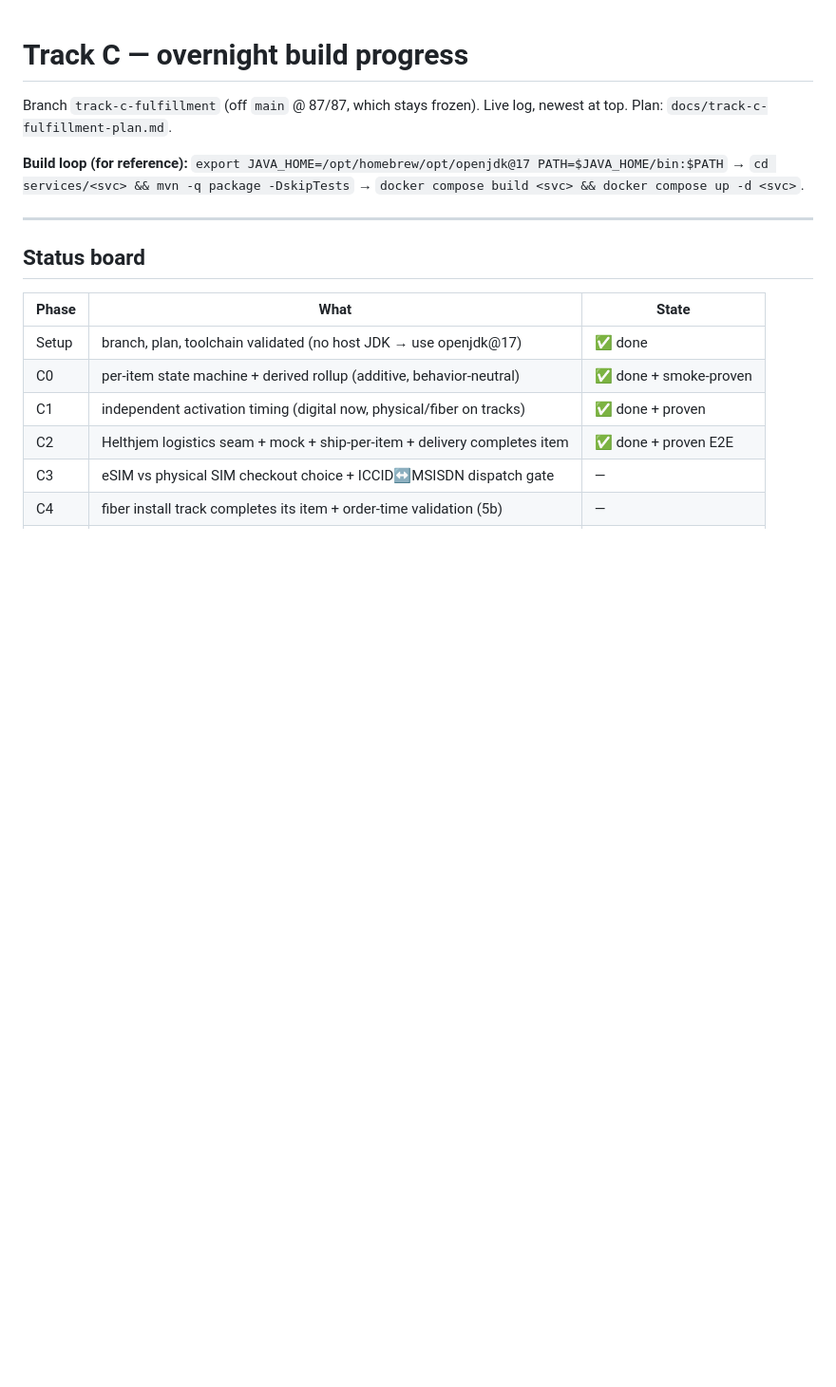
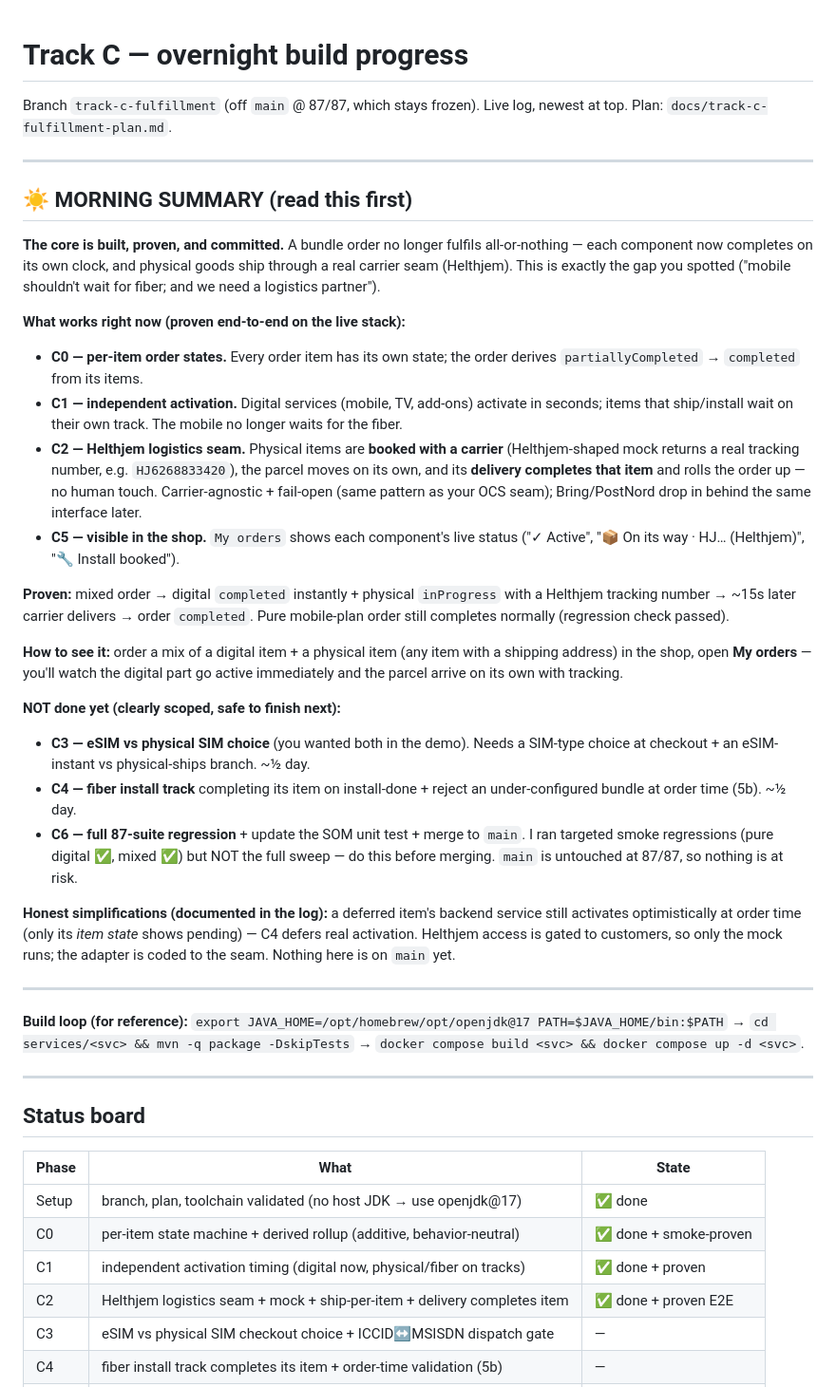
Before and after one commit to kundanvarma/genalpha-bss, a Markdown page: docs/track-c-progress.md, the part around the change. Shown at 95% size. Rendered like a GitHub page; blank space fills up the shorter version.

Commit message:
docs: Track C morning summary — C0/C1/C2/C5 done & proven, C3/C4/C6 scoped
Co-Authored-By: Claude Fable 5 <noreply@anthropic.com>

```diff
--- a/docs/track-c-progress.md
+++ b/docs/track-c-progress.md
@@ -2,6 +2,55 @@
 
 Branch `track-c-fulfillment` (off `main` @ 87/87, which stays frozen). Live log,
 newest at top. Plan: `docs/track-c-fulfillment-plan.md`.
+
+---
+
+## ☀️ MORNING SUMMARY (read this first)
+
+**The core is built, proven, and committed.** A bundle order no longer fulfils
+all-or-nothing — each component now completes on its own clock, and physical
+goods ship through a real carrier seam (Helthjem). This is exactly the gap you
+spotted ("mobile shouldn't wait for fiber; and we need a logistics partner").
+
+**What works right now (proven end-to-end on the live stack):**
+- **C0 — per-item order states.** Every order item has its own state; the order
+  derives `partiallyCompleted` → `completed` from its items.
+- **C1 — independent activation.** Digital services (mobile, TV, add-ons)
+  activate in seconds; items that ship/install wait on their own track. The
+  mobile no longer waits for the fiber.
+- **C2 — Helthjem logistics seam.** Physical items are **booked with a carrier**
+  (Helthjem-shaped mock returns a real tracking number, e.g. `HJ6268833420`),
+  the parcel moves on its own, and its **delivery completes that item** and rolls
+  the order up — no human touch. Carrier-agnostic + fail-open (same pattern as
+  your OCS seam); Bring/PostNord drop in behind the same interface later.
+- **C5 — visible in the shop.** `My orders` shows each component's live status
+  ("✓ Active", "📦 On its way · HJ… (Helthjem)", "🔧 Install booked").
+
+**Proven:** mixed order → digital `completed` instantly + physical `inProgress`
+with a Helthjem tracking number → ~15s later carrier delivers → order `completed`.
+Pure mobile-plan order still completes normally (regression check passed).
+
+**How to see it:** order a mix of a digital item + a physical item (any item with
+a shipping address) in the shop, open **My orders** — you'll watch the digital
+part go active immediately and the parcel arrive on its own with tracking.
+
+**NOT done yet (clearly scoped, safe to finish next):**
+- **C3 — eSIM vs physical SIM choice** (you wanted both in the demo). Needs a
+  SIM-type choice at checkout + an eSIM-instant vs physical-ships branch. ~½ day.
+- **C4 — fiber install track** completing its item on install-done + reject an
+  under-configured bundle at order time (5b). ~½ day.
+- **C6 — full 87-suite regression** + update the SOM unit test + merge to `main`.
+  I ran targeted smoke regressions (pure digital ✅, mixed ✅) but NOT the full
+  sweep — do this before merging. `main` is untouched at 87/87, so nothing is
+  at risk.
+
+**Honest simplifications (documented in the log):** a deferred item's backend
+service still activates optimistically at order time (only its *item state*
+shows pending) — C4 defers real activation. Helthjem access is gated to
+customers, so only the mock runs; the adapter is coded to the seam. Nothing here
+is on `main` yet.
+
+---
 
 **Build loop (for reference):**
 `export JAVA_HOME=/opt/homebrew/opt/openjdk@17 PATH=$JAVA_HOME/bin:$PATH` →
```
